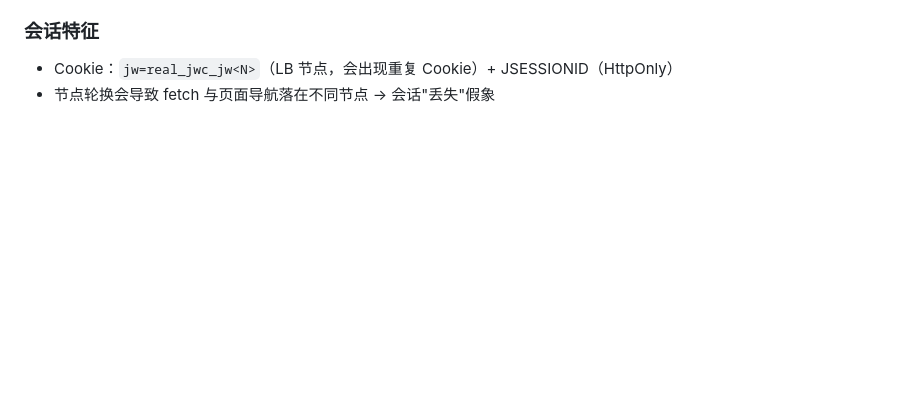
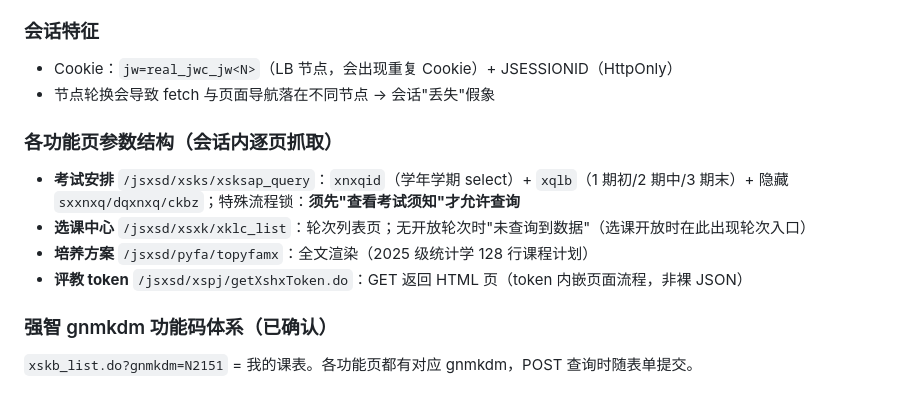
Before and after one commit to 2422725977/ctbu-lepao, a Markdown page: docs/jw.ctbu-protocol.md, the part around the change. GitHub-like rendering; blank space fills up the shorter version.

Commit message:
docs: 教务各功能页参数结构 + gnmkdm 体系

```diff
--- a/docs/jw.ctbu-protocol.md
+++ b/docs/jw.ctbu-protocol.md
@@ -61,3 +61,12 @@ CAS 跳转 + 「该帐号不存在或密码错误,请联系管理员!」错误
 ### 会话特征
 - Cookie：`jw=real_jwc_jw<N>`（LB 节点，会出现重复 Cookie）+ JSESSIONID（HttpOnly）
 - 节点轮换会导致 fetch 与页面导航落在不同节点 → 会话"丢失"假象
+
+### 各功能页参数结构（会话内逐页抓取）
+- **考试安排** `/jsxsd/xsks/xsksap_query`：`xnxqid`（学年学期 select）+ `xqlb`（1 期初/2 期中/3 期末）+ 隐藏 `sxxnxq/dqxnxq/ckbz`；特殊流程锁：**须先"查看考试须知"才允许查询**
+- **选课中心** `/jsxsd/xsxk/xklc_list`：轮次列表页；无开放轮次时"未查询到数据"（选课开放时在此出现轮次入口）
+- **培养方案** `/jsxsd/pyfa/topyfamx`：全文渲染（2025 级统计学 128 行课程计划）
+- **评教 token** `/jsxsd/xspj/getXshxToken.do`：GET 返回 HTML 页（token 内嵌页面流程，非裸 JSON）
+
+### 强智 gnmkdm 功能码体系（已确认）
+`xskb_list.do?gnmkdm=N2151` = 我的课表。各功能页都有对应 gnmkdm，POST 查询时随表单提交。
```
